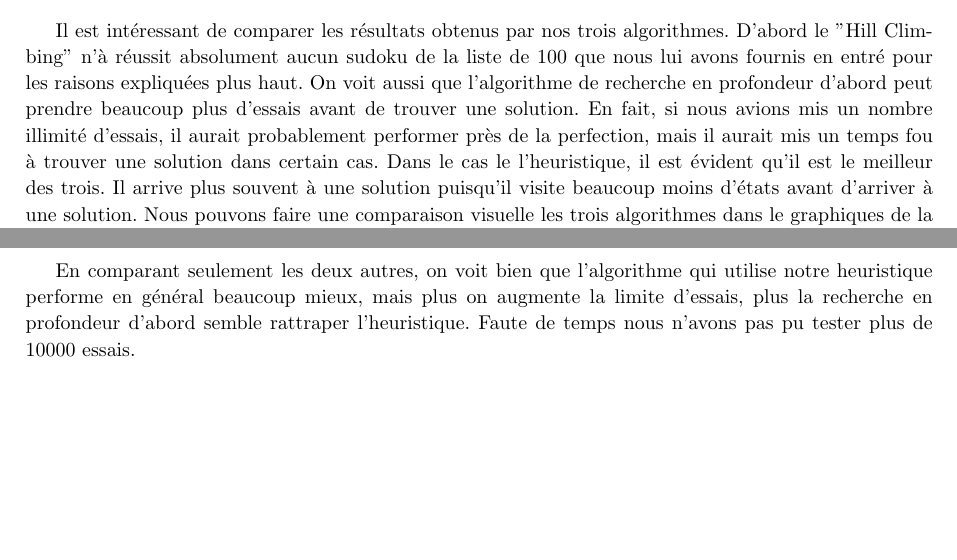
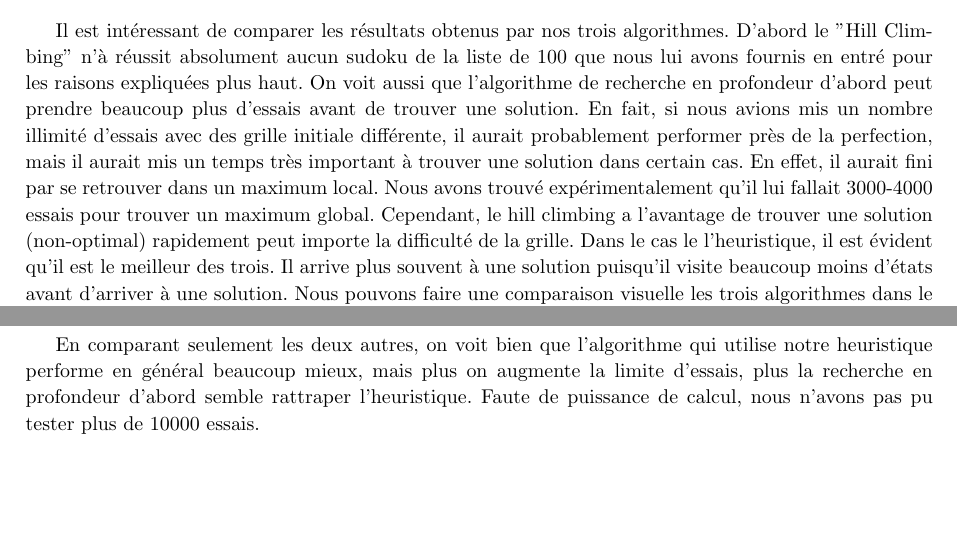
Before and after one commit to PierreGe/Sudoku, a LaTeX document (rapport/rapport.tex): two parts of pages 8 and 9 of 9, joined at a grey line, cut so that both start at the same text, the shorter picture padded with empty space. Compiled offline with pdfLaTeX.

Commit message:
[ref] rapport

```diff
--- a/rapport/rapport.tex
+++ b/rapport/rapport.tex
@@ -266,7 +266,8 @@ Pour les sudoku facile, tel qu'il existe toujours au moins une case avec une pos
 % Pierre
 
 \section{Comparaison}
-Il est intéressant de comparer les résultats obtenus par nos trois algorithmes. D'abord le "Hill Climbing" n'à réussit absolument aucun sudoku de la liste de 100 que nous lui avons fournis en entré pour les raisons expliquées plus haut. On voit aussi que l'algorithme de recherche en profondeur d'abord peut prendre beaucoup plus d'essais avant de trouver une solution. En fait, si nous avions mis un nombre illimité d'essais, il aurait probablement performer près de la perfection, mais il aurait mis un temps fou à trouver une solution dans certain cas. Dans le cas le l'heuristique, il est évident qu'il est le meilleur des trois. Il arrive plus souvent à une solution puisqu'il visite beaucoup moins d'états avant d'arriver à une solution. Nous pouvons faire une comparaison visuelle les trois algorithmes dans le graphiques de la figure \ref{fig:comp} \\
+Il est intéressant de comparer les résultats obtenus par nos trois algorithmes. D'abord le "Hill Climbing" n'à réussit absolument aucun sudoku de la liste de 100 que nous lui avons fournis en entré pour les raisons expliquées plus haut. On voit aussi que l'algorithme de recherche en profondeur d'abord peut prendre beaucoup plus d'essais avant de trouver une solution. En fait, si nous avions mis un nombre illimité d'essais avec des grille initiale différente, il aurait probablement performer près de la perfection, mais il aurait mis un temps très important à trouver une solution dans certain cas. En effet, il aurait fini par se retrouver dans un maximum local. Nous avons trouvé expérimentalement qu'il lui fallait 3000-4000 essais pour trouver un maximum global. Cependant, le hill climbing a l'avantage de trouver une solution (non-optimal) rapidement peut importe la difficulté de la grille.
+ Dans le cas le l'heuristique, il est évident qu'il est le meilleur des trois. Il arrive plus souvent à une solution puisqu'il visite beaucoup moins d'états avant d'arriver à une solution. Nous pouvons faire une comparaison visuelle les trois algorithmes dans le graphiques de la figure \ref{fig:comp} \\
 
 \begin{figure}[H]
 	\includegraphics[width=12cm]{images/comparaison.png}
@@ -277,13 +278,7 @@ Il est intéressant de comparer les résultats obtenus par nos trois algorithmes
 
 On voit bien que pour 100 et 500 essais les algorithmes de "Hill Climbing" et de profondeur d'abord n'ont réussit aucun sudoku, par contre celui qui utilise notre heuristique à réussit, même avec très peu d'essais, à en résoudre quelques un. Plus on donne une grande quantité d'essais aux algorithmes plus il réussissent à trouver des solutions. Ceci est à l'exception du "Hill Climbing" qui échoue chaque fois puisqu'il reste pris dans un maximum local.\\
 
-En comparant seulement les deux autres, on voit bien que l'algorithme qui utilise notre heuristique performe en général beaucoup mieux, mais plus on augmente la limite d'essais, plus la recherche en profondeur d'abord semble rattraper l'heuristique. Faute de temps nous n'avons pas pu tester plus de 10000 essais.
-
-
-
-
-% Hill climbing nous garantit qu'il terminera dans une délai raisonnable comparé aux autres
-
+En comparant seulement les deux autres, on voit bien que l'algorithme qui utilise notre heuristique performe en général beaucoup mieux, mais plus on augmente la limite d'essais, plus la recherche en profondeur d'abord semble rattraper l'heuristique. Faute de puissance de calcul, nous n'avons pas pu tester plus de 10000 essais.
 
 
 
```
